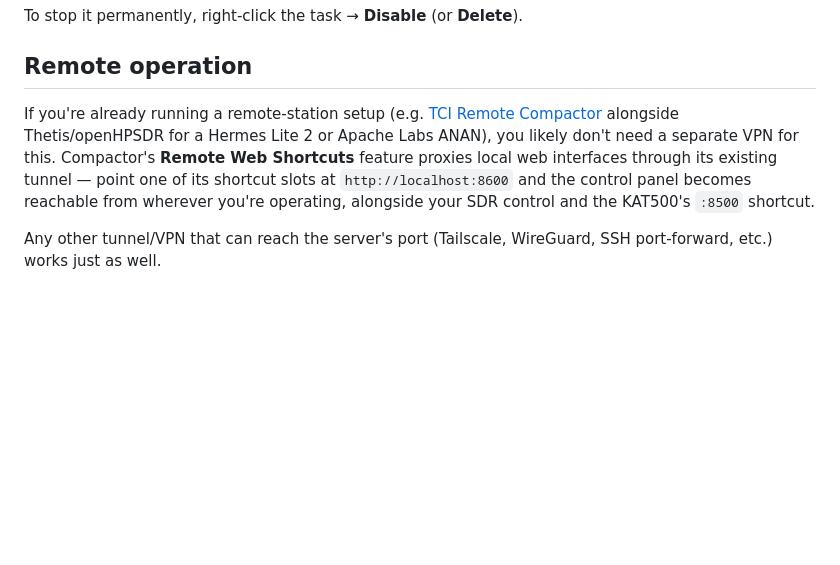
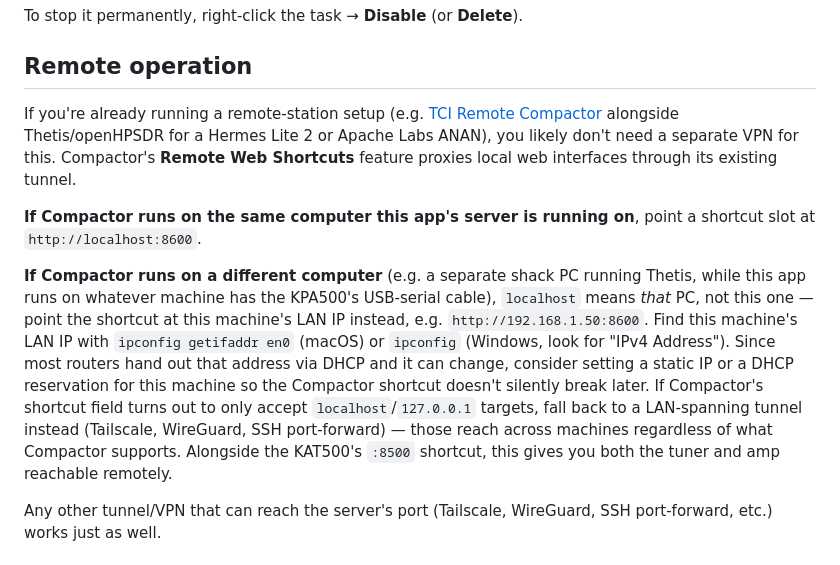
Before and after one commit to K2COP/kpa500-web-app-remote, a Markdown page: README.md, the part around the change. Drawn GitHub-style; blank space fills up the shorter version.

Commit message:
Fix Compactor remote-operation guidance for cross-machine setups
localhost only works if Compactor runs on the same box as this app's
server; when Compactor runs on a separate shack PC (the common case
alongside Thetis), the shortcut needs this machine's LAN IP instead.

```diff
--- a/README.md
+++ b/README.md
@@ -169,7 +169,11 @@ To stop it permanently, right-click the task → **Disable** (or **Delete**).
 
 ## Remote operation
 
-If you're already running a remote-station setup (e.g. [TCI Remote Compactor](https://pure-editions.com/on7off/TCI-Remote-Compactor/) alongside Thetis/openHPSDR for a Hermes Lite 2 or Apache Labs ANAN), you likely don't need a separate VPN for this. Compactor's **Remote Web Shortcuts** feature proxies local web interfaces through its existing tunnel — point one of its shortcut slots at `http://localhost:8600` and the control panel becomes reachable from wherever you're operating, alongside your SDR control and the KAT500's `:8500` shortcut.
+If you're already running a remote-station setup (e.g. [TCI Remote Compactor](https://pure-editions.com/on7off/TCI-Remote-Compactor/) alongside Thetis/openHPSDR for a Hermes Lite 2 or Apache Labs ANAN), you likely don't need a separate VPN for this. Compactor's **Remote Web Shortcuts** feature proxies local web interfaces through its existing tunnel.
+
+**If Compactor runs on the same computer this app's server is running on**, point a shortcut slot at `http://localhost:8600`.
+
+**If Compactor runs on a different computer** (e.g. a separate shack PC running Thetis, while this app runs on whatever machine has the KPA500's USB-serial cable), `localhost` means *that* PC, not this one — point the shortcut at this machine's LAN IP instead, e.g. `http://192.168.1.50:8600`. Find this machine's LAN IP with `ipconfig getifaddr en0` (macOS) or `ipconfig` (Windows, look for "IPv4 Address"). Since most routers hand out that address via DHCP and it can change, consider setting a static IP or a DHCP reservation for this machine so the Compactor shortcut doesn't silently break later. If Compactor's shortcut field turns out to only accept `localhost`/`127.0.0.1` targets, fall back to a LAN-spanning tunnel instead (Tailscale, WireGuard, SSH port-forward) — those reach across machines regardless of what Compactor supports. Alongside the KAT500's `:8500` shortcut, this gives you both the tuner and amp reachable remotely.
 
 Any other tunnel/VPN that can reach the server's port (Tailscale, WireGuard, SSH port-forward, etc.) works just as well.
 
```
